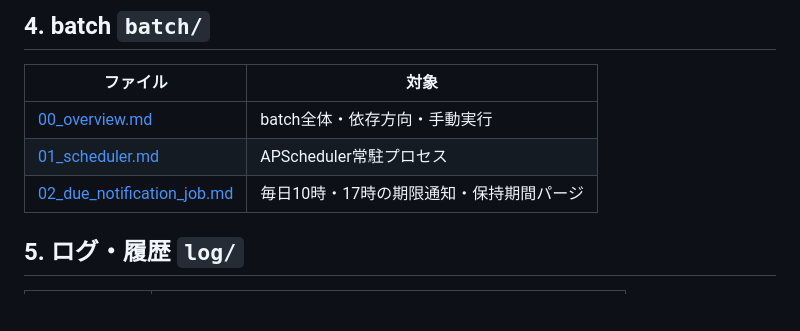
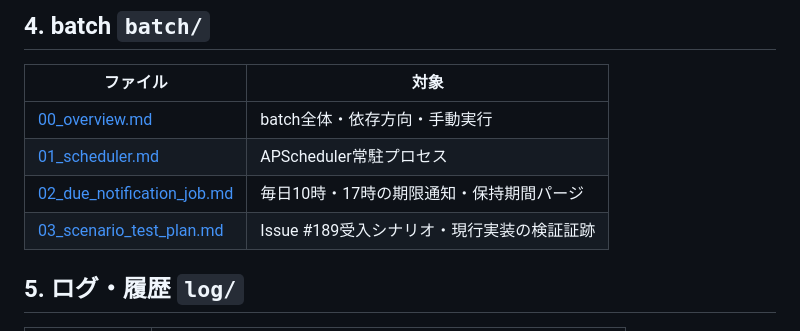
Before and after one commit to oikawa-d/task_management, a Markdown page: docs/detailed_design/README.md, the part around the change. Rendered like a GitHub page; blank space fills up the shorter version.

Commit message:
docs: #189 バッチ受入シナリオテスト計画を追加

```diff
--- a/docs/detailed_design/README.md
+++ b/docs/detailed_design/README.md
@@ -142,6 +142,7 @@ flowchart LR
 | [00_overview.md](./batch/00_overview.md) | batch全体・依存方向・手動実行 |
 | [01_scheduler.md](./batch/01_scheduler.md) | APScheduler常駐プロセス |
 | [02_due_notification_job.md](./batch/02_due_notification_job.md) | 毎日10時・17時の期限通知・保持期間パージ |
+| [03_scenario_test_plan.md](./batch/03_scenario_test_plan.md) | Issue #189受入シナリオ・現行実装の検証証跡 |
 
 ## 5. ログ・履歴 `log/`
 
```
Also changed, not shown: 1 other file.
